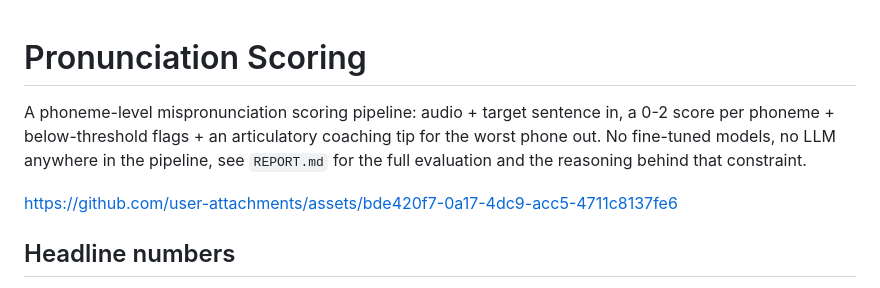
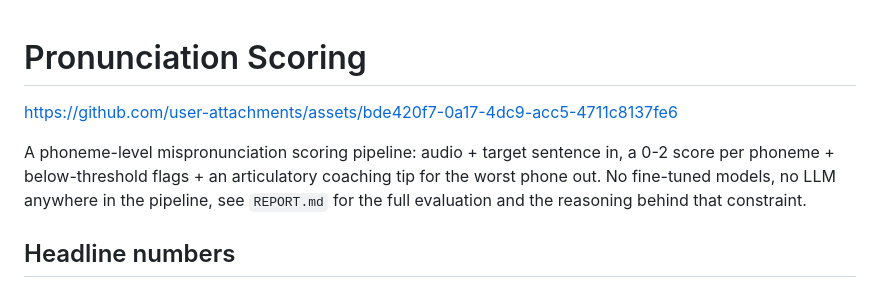
Before and after one commit to Victus0904/phoneme-mispronunciation-detection, a Markdown page: README.md, the part around the change. GitHub-like rendering.

```diff
--- a/README.md
+++ b/README.md
@@ -1,4 +1,5 @@
 # Pronunciation Scoring
+https://github.com/user-attachments/assets/bde420f7-0a17-4dc9-acc5-4711c8137fe6
 
 A phoneme-level mispronunciation scoring pipeline: audio + target sentence
 in, a 0-2 score per phoneme + below-threshold flags + an articulatory
@@ -8,7 +9,7 @@ reasoning behind that constraint.
 
 
 
-https://github.com/user-attachments/assets/bde420f7-0a17-4dc9-acc5-4711c8137fe6
+
 
 
 
```
